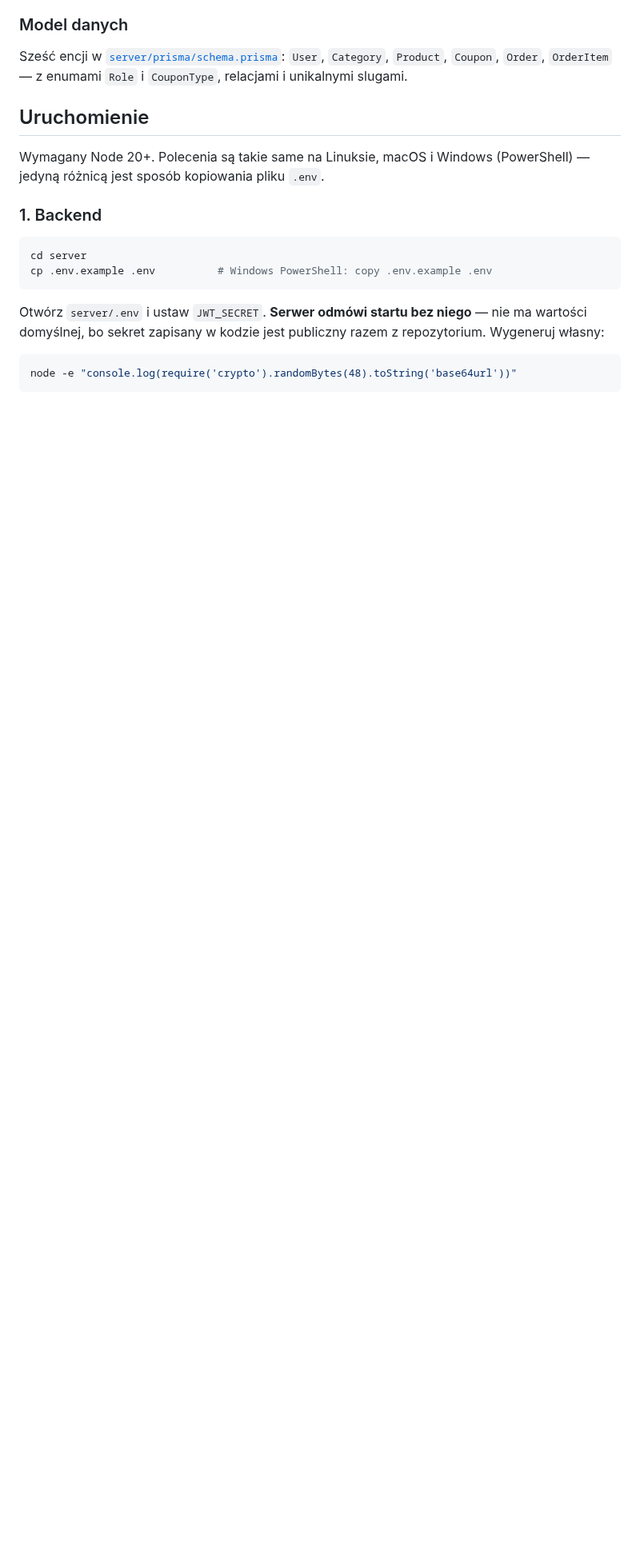
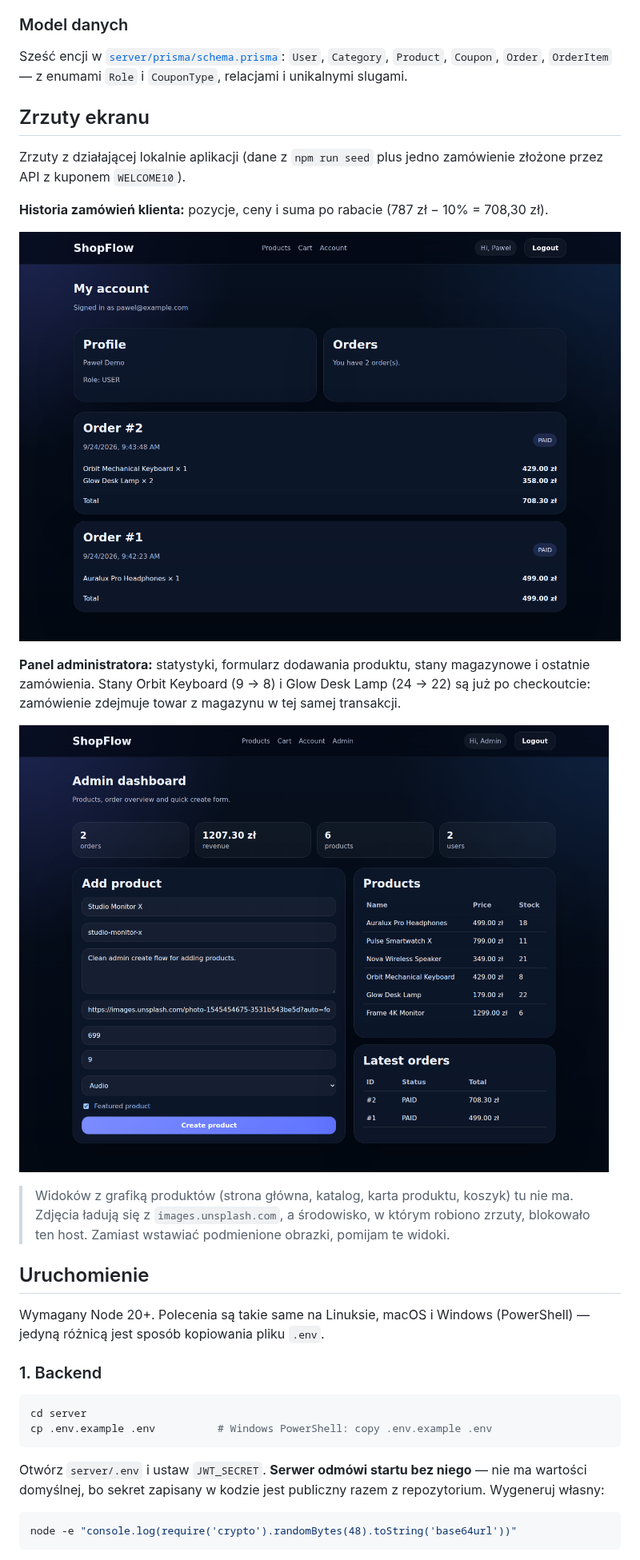
Before and after one commit to Pawel123j/E-commerce-fullstack, a Markdown page: README.md, the part around the change. Shown at 80% size. Rendered like a GitHub page; pictures changed too: docs/screenshots/account-orders.png (added), docs/screenshots/admin-dashboard.png (added); blank space fills up the shorter version.

Commit message:
docs(readme): add real screenshots of order history and admin panel (#15)
README nie miało żadnego zrzutu ekranu. Dodaję dwa, zrobione z aplikacji
uruchomionej lokalnie (seed + jedno zamówienie złożone przez prawdziwe API
z kuponem WELCOME10), z logowaniem przez formularz w UI:

- historia zamówień klienta: pozycje, suma po rabacie 787 zł - 10% = 708,30 zł,
- panel administratora: statystyki (przychód 1207,30 zł = 499 + 708,30),
  formularz produktu, stany magazynowe już po checkoutcie (Orbit 9 -> 8,
  Glow 24 -> 22) i lista zamówień.

Pominięte są widoki z grafiką produktów. Zdjęcia idą z images.unsplash.com,
a środowisko robiące zrzuty blokowało ten host. Nie podmieniam ich na
placeholdery, żeby zrzut pokazywał aplikację taką, jaka jest. README mówi
o tym wprost.


Claude-Session: https://claude.ai/code/session_012CfZEQNLFzkZDshTtj4nbw

Co-authored-by: Claude <noreply@anthropic.com>

```diff
--- a/README.md
+++ b/README.md
@@ -33,6 +33,27 @@ i bez zewnętrznej bazy** — Prisma na SQLite.
 Sześć encji w [`server/prisma/schema.prisma`](server/prisma/schema.prisma):
 `User`, `Category`, `Product`, `Coupon`, `Order`, `OrderItem` — z enumami
 `Role` i `CouponType`, relacjami i unikalnymi slugami.
+
+## Zrzuty ekranu
+
+Zrzuty z działającej lokalnie aplikacji (dane z `npm run seed` plus jedno
+zamówienie złożone przez API z kuponem `WELCOME10`).
+
+**Historia zamówień klienta:** pozycje, ceny i suma po rabacie (787 zł − 10% = 708,30 zł).
+
+![Historia zamówień](docs/screenshots/account-orders.png)
+
+**Panel administratora:** statystyki, formularz dodawania produktu, stany
+magazynowe i ostatnie zamówienia. Stany Orbit Keyboard (9 → 8) i Glow Desk
+Lamp (24 → 22) są już po checkoutcie: zamówienie zdejmuje towar z magazynu
+w tej samej transakcji.
+
+![Panel administratora](docs/screenshots/admin-dashboard.png)
+
+> Widoków z grafiką produktów (strona główna, katalog, karta produktu, koszyk)
+> tu nie ma. Zdjęcia ładują się z `images.unsplash.com`, a środowisko, w którym
+> robiono zrzuty, blokowało ten host. Zamiast wstawiać podmienione obrazki,
+> pomijam te widoki.
 
 ## Uruchomienie
 
```
